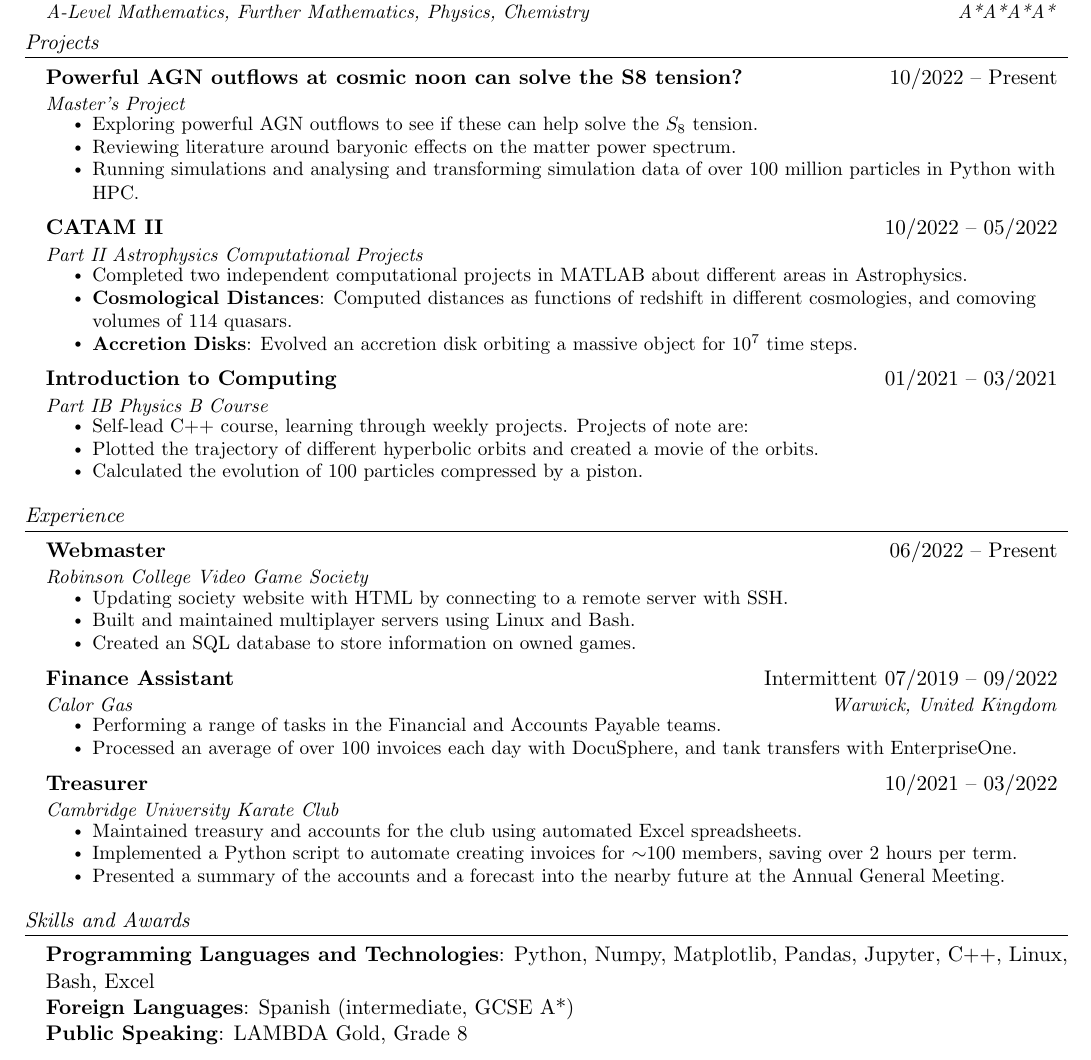
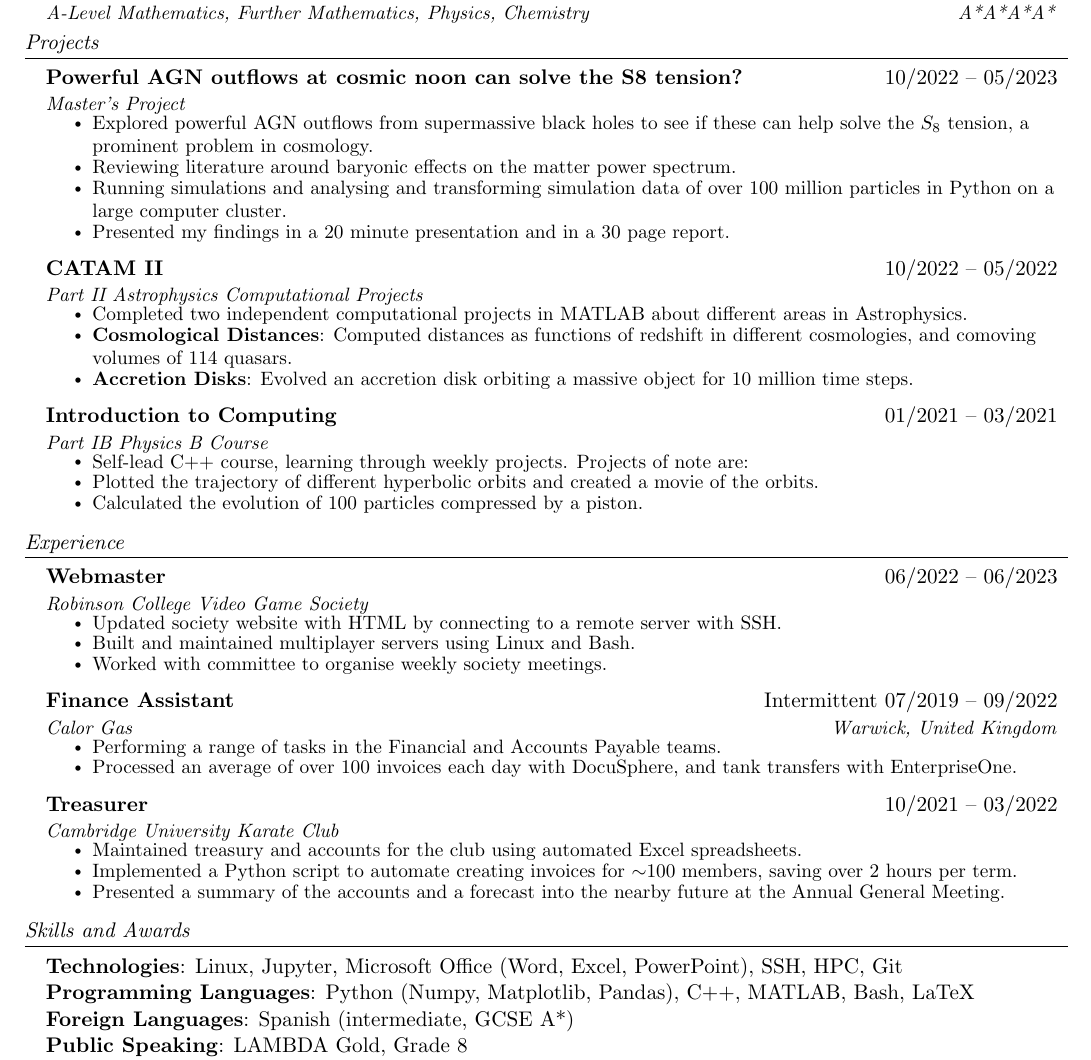
Before and after one commit to eac83/CV, a LaTeX document (main.tex): part of the page, cut so that both start at the same text. Compiled offline with pdfLaTeX.

Commit message:
updated CV

```diff
--- a/main.tex
+++ b/main.tex
@@ -77,12 +77,12 @@
     \end{tabular*}\vspace{-10pt}
 }
 
-\newcommand{\resumeSubItem}[1]{\resumeItem{#1}\vspace{-3pt}}
+\newcommand{\resumeSubItem}[1]{\resumeItem{#1}}
 \renewcommand\labelitemii{$\vcenter{\hbox{\tiny$\bullet$}}$}
 \newcommand{\resumeSubHeadingListStart}{\begin{itemize}[leftmargin=0.15in, label={}]}
 \newcommand{\resumeSubHeadingListEnd}{\end{itemize}}
 \newcommand{\resumeItemListStart}{\begin{itemize}}
-\newcommand{\resumeItemListEnd}{\end{itemize}\vspace{-2pt}}
+\newcommand{\resumeItemListEnd}{\end{itemize}}
 
 \begin{document}
 
@@ -126,12 +126,13 @@
 \resumeSubHeadingListStart
 
 \resumeSubheading
-        {Powerful AGN outflows at cosmic noon can solve the S8 tension?}{10/2022 -- Present}
+        {Powerful AGN outflows at cosmic noon can solve the S8 tension?}{10/2022 -- 05/2023}
         {Master's Project}{}
       \resumeItemListStart
-        \small\resumeItem{Exploring powerful AGN outflows to see if these can help solve the \(S_8\) tension.}
+        \small\resumeItem{Explored powerful AGN outflows from supermassive black holes to see if these can help solve the \(S_8\) tension, a prominent problem in cosmology.}
         \resumeItem{Reviewing literature around baryonic effects on the matter power spectrum.}
-        \resumeItem{Running simulations and analysing and transforming simulation data of over 100 million particles in Python with HPC.}
+        \resumeItem{Running simulations and analysing and transforming simulation data of over 100 million particles in Python on a large computer cluster.}
+        \resumeItem{Presented my findings in a 20 minute presentation and in a 30 page report.}
     \resumeItemListEnd
 \resumeSubheading
         {CATAM II}{10/2022 -- 05/2022}
@@ -139,7 +140,7 @@
         \resumeItemListStart
             \small\resumeItem{Completed two independent computational projects in MATLAB about different areas in Astrophysics.}
             \resumeItem{\textbf{Cosmological Distances}: Computed distances as functions of redshift in different cosmologies, and comoving volumes of 114 quasars.}
-            \resumeItem{\textbf{Accretion Disks}: Evolved an accretion disk orbiting a massive object for \(10^7\) time steps.}
+            \resumeItem{\textbf{Accretion Disks}: Evolved an accretion disk orbiting a massive object for 10 million time steps.}
         \resumeItemListEnd
 \resumeSubheading
         {Introduction to Computing}{01/2021 -- 03/2021}
@@ -155,12 +156,12 @@
 % if you have been employed, do volunteer activities, or have held other formal or informal jobs, you can list them here.
 \resumeSubHeadingListStart
 \resumeSubheading
-        {Webmaster}{06/2022 -- Present}
+        {Webmaster}{06/2022 -- 06/2023}
         {Robinson College Video Game Society}{}
     \resumeItemListStart
-        \small\resumeItem{Updating society website with HTML by connecting to a remote server with SSH.}
+        \small\resumeItem{Updated society website with HTML by connecting to a remote server with SSH.}
         \resumeItem{Built and maintained multiplayer servers using Linux and Bash.}
-        \resumeItem{Created an SQL database to store information on owned games.}
+        \resumeItem{Worked with committee to organise weekly society meetings.}
     \resumeItemListEnd
 \begin{comment}
     \resumeSubheading
@@ -284,7 +285,8 @@
 % This section can include programming or spoken languages, text editing and general software knowledge, certifications, version control or project management tools, or other skills that might be relevant. You can include as many or as few as you like: delete or add as needed.
 \begin{itemize}[leftmargin=0.15in, label={}]
     \normalsize{\item{
-     \textbf{Programming Languages and Technologies}{: Python, Numpy, Matplotlib, Pandas, Jupyter, C++, Linux, Bash, Excel} \\
+     \textbf{Technologies}{: Linux, Jupyter, Microsoft Office (Word, Excel, PowerPoint), SSH, HPC, Git} \\
+     \textbf{Programming Languages}{: Python (Numpy, Matplotlib, Pandas), C++, MATLAB, Bash, LaTeX} \\
      \textbf{Foreign Languages}{: Spanish (intermediate, GCSE A*)}\\
      \textbf{Public Speaking}{: LAMBDA Gold, Grade 8} \\
      Robinson College Prize and College Scholarship.
```
Also changed, not shown: main.pdf, 3 other files.
